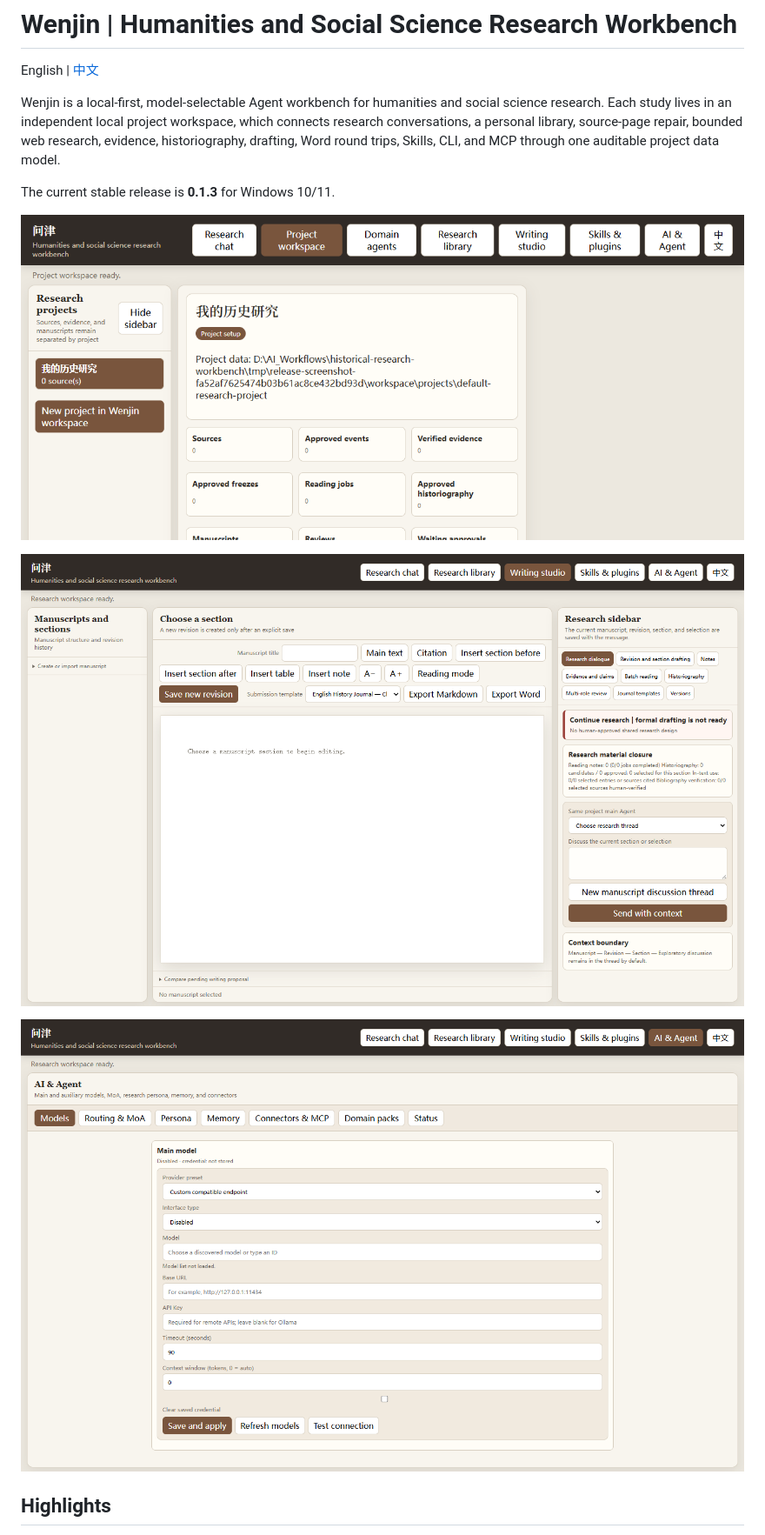
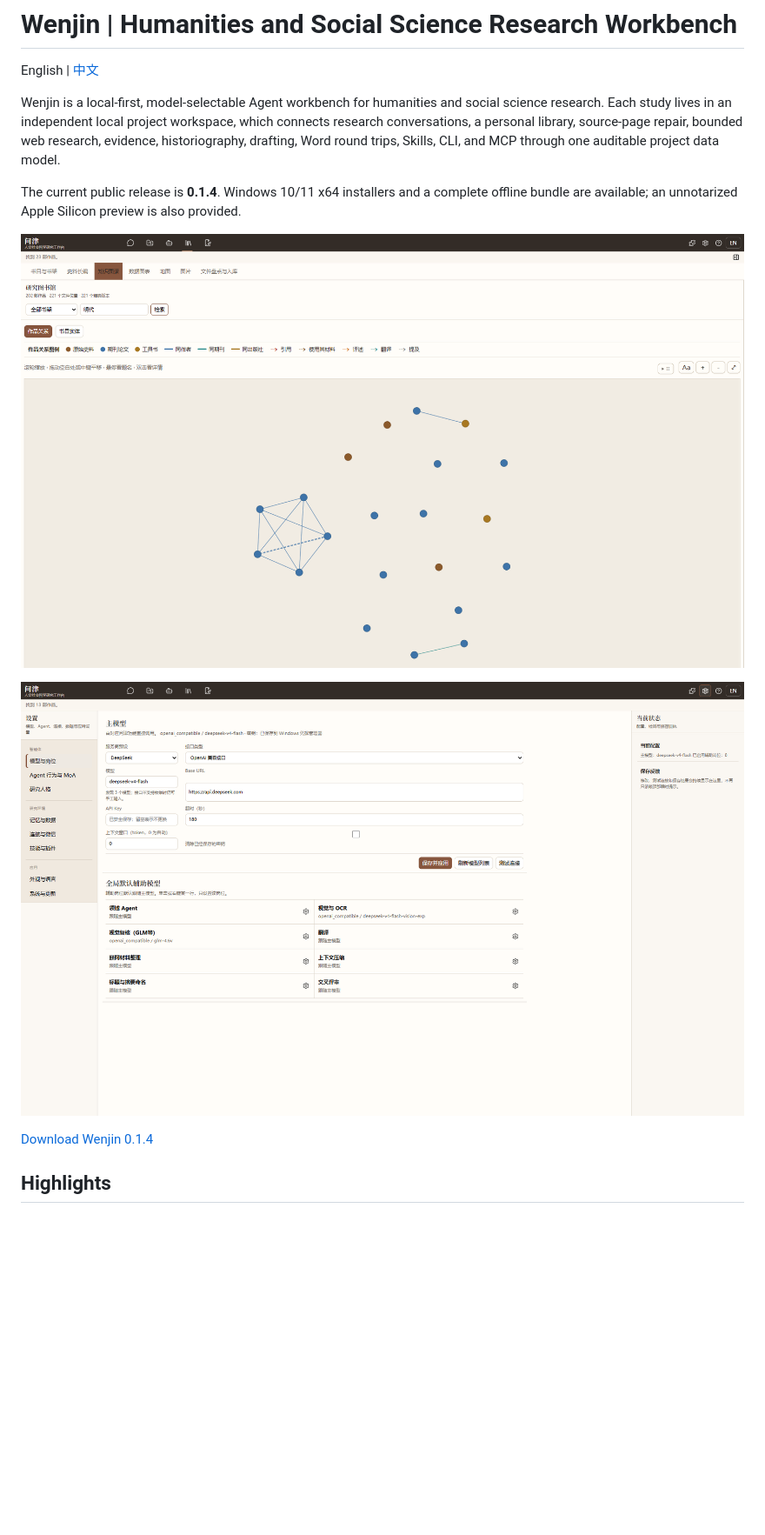
Before and after one commit to huanghaitck/wenjin, a Markdown page: README_EN.md, the part around one of its changes. Shown at 87% size. Rendered like a GitHub page; blank space fills up the shorter version.

Commit message:
docs: update README_EN.md for 0.1.4

```diff
--- a/README_EN.md
+++ b/README_EN.md
@@ -4,13 +4,13 @@ English | [中文](README.md)
 
 Wenjin is a local-first, model-selectable Agent workbench for humanities and social science research. Each study lives in an independent local project workspace, which connects research conversations, a personal library, source-page repair, bounded web research, evidence, historiography, drafting, Word round trips, Skills, CLI, and MCP through one auditable project data model.
 
-The current stable release is **0.1.3** for Windows 10/11.
+The current public release is **0.1.4**. Windows 10/11 x64 installers and a complete offline bundle are available; an unnotarized Apple Silicon preview is also provided.
 
-![Wenjin Project Workspace](docs/screenshots/wenjin-project-workspace-en.png)
+![Wenjin knowledge graph](docs/screenshots/release-0.1.4-r1/wenjin-0.1.4-knowledge-graph.png)
 
-![Wenjin Writing Studio](docs/screenshots/wenjin-writing-studio-en.png)
+![Wenjin model settings](docs/screenshots/release-0.1.4-r1/wenjin-0.1.4-settings.png)
 
-![Wenjin model settings](docs/screenshots/wenjin-model-settings-en.png)
+[Download Wenjin 0.1.4](https://github.com/huanghaitck/wenjin/releases/tag/v0.1.4-r1)
 
 ## Highlights
 
```
Also changed, not shown: other parts of README_EN.md (+4 -4 lines).
